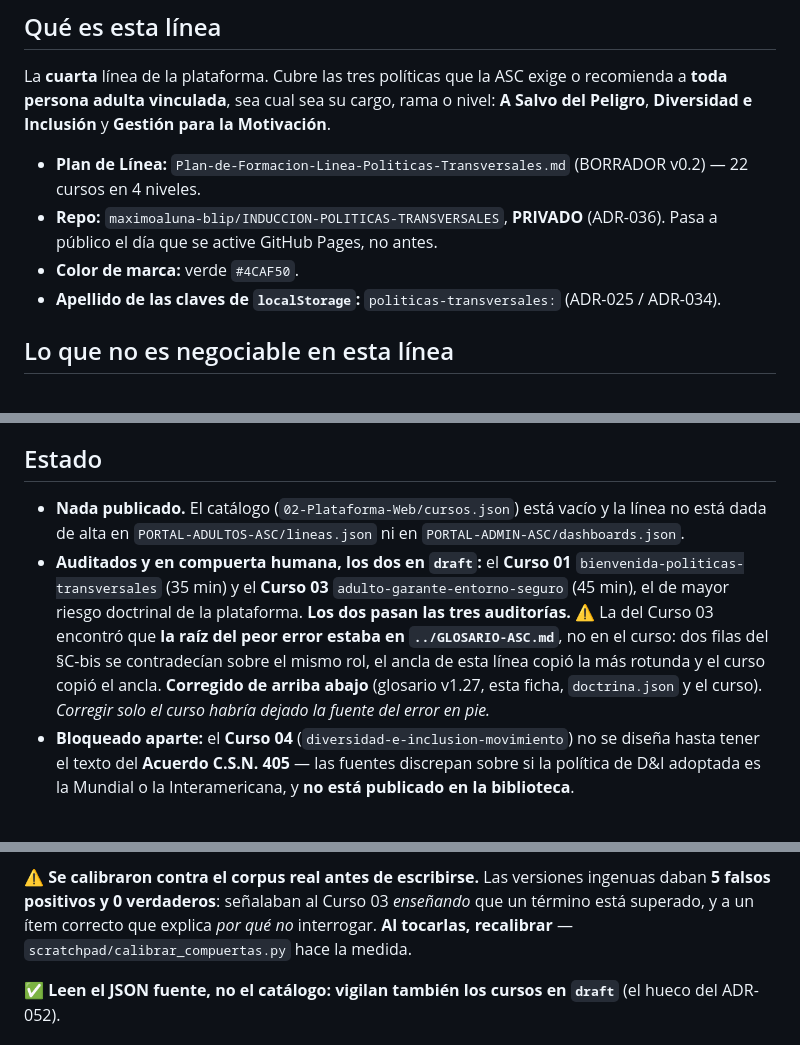
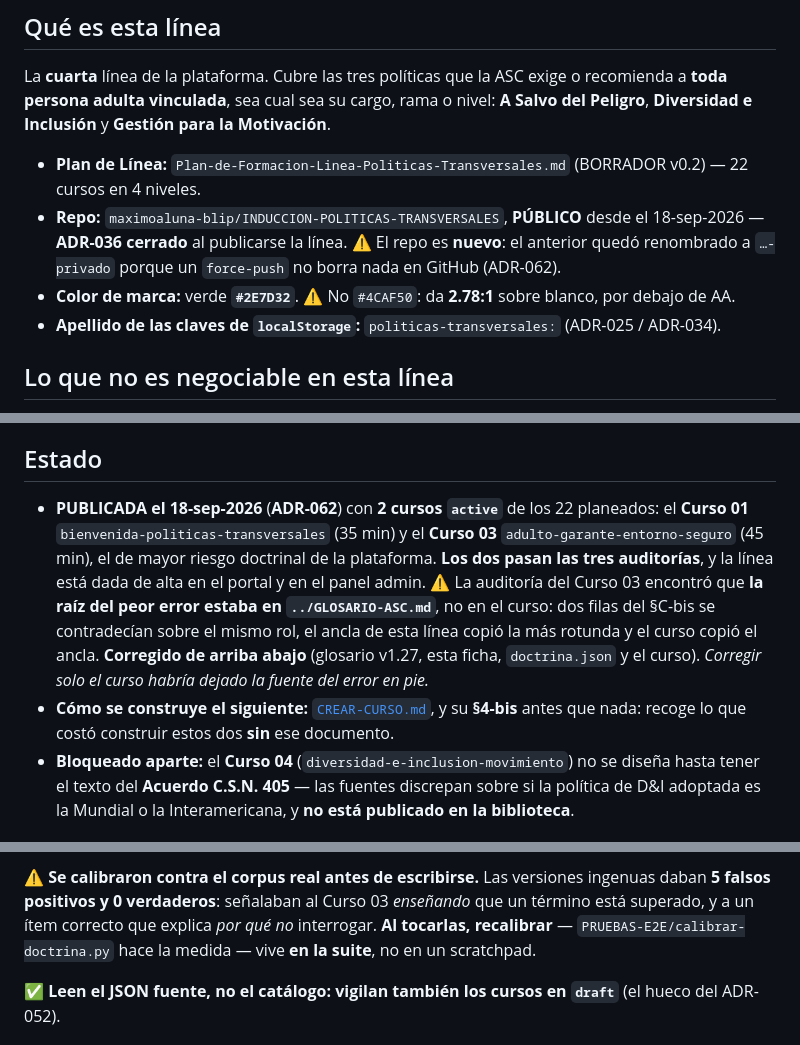
Before and after one commit to maximoaluna-blip/INDUCCION-POLITICAS-TRANSVERSALES, a Markdown page: CLAUDE.md, 3 parts joined by grey strips. Drawn GitHub-style.

```diff
--- a/CLAUDE.md
+++ b/CLAUDE.md
@@ -12,8 +12,8 @@ La **cuarta** línea de la plataforma. Cubre las tres políticas que la ASC exig
 **Diversidad e Inclusión** y **Gestión para la Motivación**.
 
 - **Plan de Línea:** `Plan-de-Formacion-Linea-Politicas-Transversales.md` (BORRADOR v0.2) — 22 cursos en 4 niveles.
-- **Repo:** `maximoaluna-blip/INDUCCION-POLITICAS-TRANSVERSALES`, **PRIVADO** (ADR-036). Pasa a público el día que se active GitHub Pages, no antes.
-- **Color de marca:** verde `#4CAF50`.
+- **Repo:** `maximoaluna-blip/INDUCCION-POLITICAS-TRANSVERSALES`, **PÚBLICO** desde el 18-sep-2026 — **ADR-036 cerrado** al publicarse la línea. ⚠️ El repo es **nuevo**: el anterior quedó renombrado a `…-privado` porque un `force-push` no borra nada en GitHub (ADR-062).
+- **Color de marca:** verde **`#2E7D32`**. ⚠️ No `#4CAF50`: da **2.78:1** sobre blanco, por debajo de AA.
 - **Apellido de las claves de `localStorage`:** `politicas-transversales:` (ADR-025 / ADR-034).
 
 ## Lo que no es negociable en esta línea
@@ -54,15 +54,16 @@ conducta y el límite.**
 
 ## Estado
 
-- **Nada publicado.** El catálogo (`02-Plataforma-Web/cursos.json`) está vacío y la línea no está
-  dada de alta en `PORTAL-ADULTOS-ASC/lineas.json` ni en `PORTAL-ADMIN-ASC/dashboards.json`.
-- **Auditados y en compuerta humana, los dos en `draft`:** el **Curso 01**
+- **PUBLICADA el 18-sep-2026** (**ADR-062**) con **2 cursos `active`** de los 22 planeados: el **Curso 01**
   `bienvenida-politicas-transversales` (35 min) y el **Curso 03** `adulto-garante-entorno-seguro`
-  (45 min), el de mayor riesgo doctrinal de la plataforma. **Los dos pasan las tres auditorías.**
-  ⚠️ La del Curso 03 encontró que **la raíz del peor error estaba en `../GLOSARIO-ASC.md`**, no en el
-  curso: dos filas del §C-bis se contradecían sobre el mismo rol, el ancla de esta línea copió la más
-  rotunda y el curso copió el ancla. **Corregido de arriba abajo** (glosario v1.27, esta ficha,
+  (45 min), el de mayor riesgo doctrinal de la plataforma. **Los dos pasan las tres auditorías**, y la
+  línea está dada de alta en el portal y en el panel admin.
+  ⚠️ La auditoría del Curso 03 encontró que **la raíz del peor error estaba en `../GLOSARIO-ASC.md`**, no
+  en el curso: dos filas del §C-bis se contradecían sobre el mismo rol, el ancla de esta línea copió la
+  más rotunda y el curso copió el ancla. **Corregido de arriba abajo** (glosario v1.27, esta ficha,
   `doctrina.json` y el curso). *Corregir solo el curso habría dejado la fuente del error en pie.*
+- **Cómo se construye el siguiente:** [`CREAR-CURSO.md`](CREAR-CURSO.md), y su **§4-bis** antes que nada:
+  recoge lo que costó construir estos dos **sin** ese documento.
 - **Bloqueado aparte:** el **Curso 04** (`diversidad-e-inclusion-movimiento`) no se diseña hasta
   tener el texto del **Acuerdo C.S.N. 405** — las fuentes discrepan sobre si la política de D&I
   adoptada es la Mundial o la Interamericana, y **no está publicado en la biblioteca**.
@@ -84,7 +85,7 @@ una compuerta no se hereda de otra: depende de si el término tiene una acepció
 
 ⚠️ **Se calibraron contra el corpus real antes de escribirse.** Las versiones ingenuas daban **5 falsos positivos y
 0 verdaderos**: señalaban al Curso 03 *enseñando* que un término está superado, y a un ítem correcto que explica
-*por qué no* interrogar. **Al tocarlas, recalibrar** — `scratchpad/calibrar_compuertas.py` hace la medida.
+*por qué no* interrogar. **Al tocarlas, recalibrar** — `PRUEBAS-E2E/calibrar-doctrina.py` hace la medida — vive **en la suite**, no en un scratchpad.
 
 ✅ **Leen el JSON fuente, no el catálogo: vigilan también los cursos en `draft`** (el hueco del ADR-052).
 
```
Also changed, not shown: CREAR-CURSO.md (added, +278 -0 lines).
